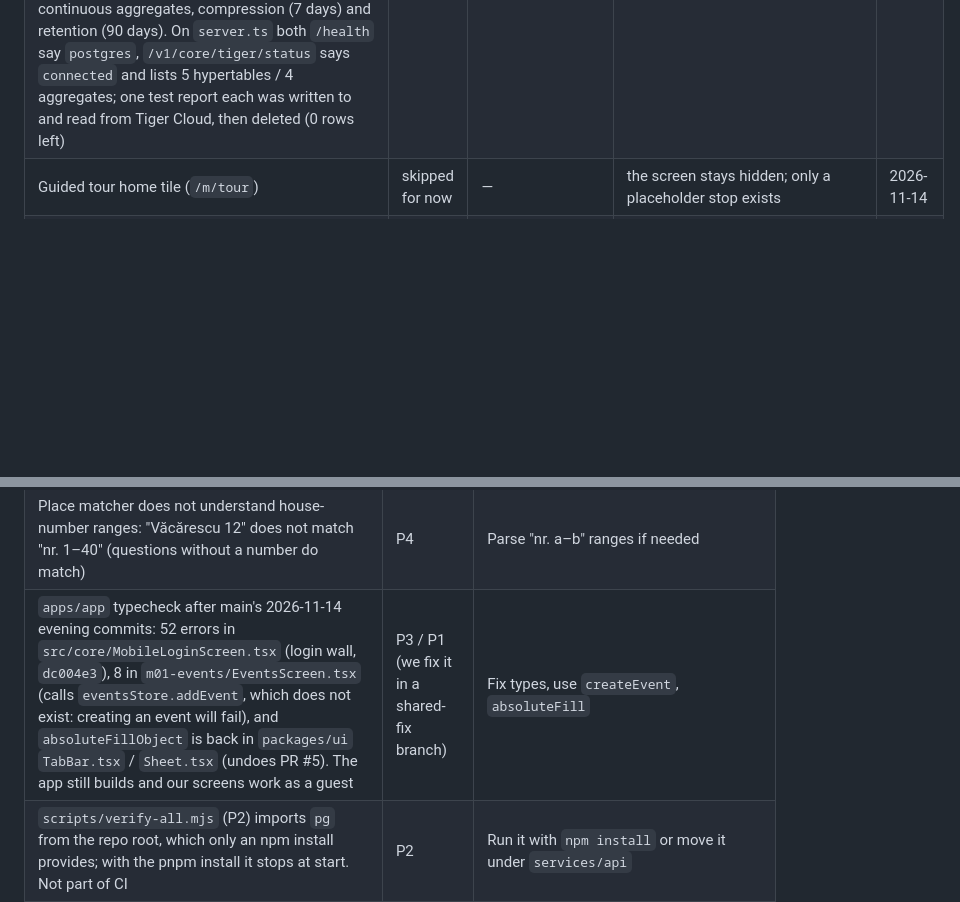
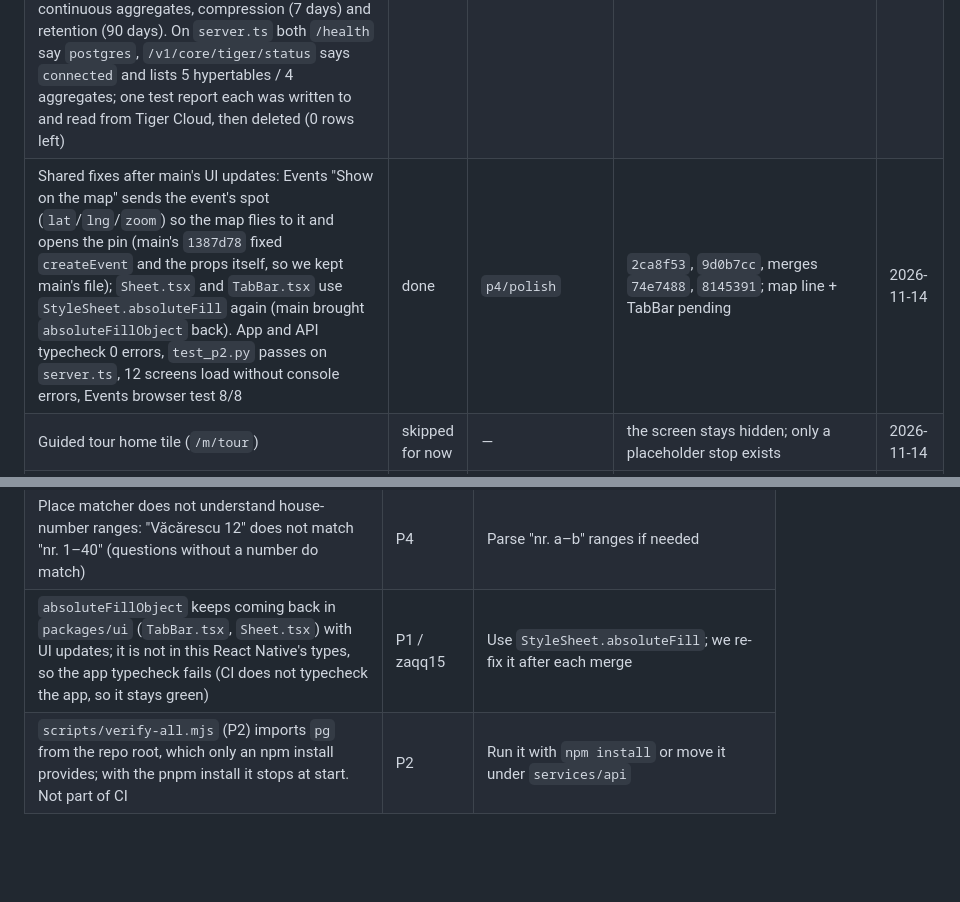
Before and after one commit to bisquitew/unihackers, a Markdown page: docs/p4-progress.md, 2 parts joined by grey strips. GitHub-like rendering; blank space fills up the shorter version.

Commit message:
docs(p4): record polish fixes after main's UI updates :3

```diff
--- a/docs/p4-progress.md
+++ b/docs/p4-progress.md
@@ -40,6 +40,7 @@ Commit ids are from main's rewritten history (commit-message cleanup on 2026-11-
 | m12-dashboard: dashboard analytics for officials | taken over by P2 | — | P2 implemented it in `0e3a331` (`services/api/src/modules/m12-dashboard/`); no longer a P4 task | 2026-11-14 |
 | Tiger Data / M12 check (read-only): our `.env` has no `DATABASE_URL` (only P2 has the Tiger Cloud credentials; no deployed server address in the repo), so the API runs in memory and `/v1/core/tiger/status` returns `status: "mock"` with simulated tables and numbers. `scripts/migrate.sh` and `scripts/migrate_tiger.py` only apply core, m04, m05 and parkie: the m03/m06 hypertable migrations are not in the list, so they were never run by those scripts. M12 (`/v1/m/dashboard/overview`, P2's code, P4 owner in the app manifest) shows real in-memory parking/outage/detour counts, but its Tiger block is hard-coded (`compression_ratio: "94.8%"`, `continuous_aggregates_active: 2`), PM2.5/noise fall back to fixed 19.8 / 58.4 without a database, the heatmap's environment values are fixed, and m03/m06 data is not shown | done (check) | `p4/polish` | pending | 2026-11-14 |
 | Tiger Cloud live: `DATABASE_URL` from P2 added to our local `.env` (TimescaleDB 2.32.0; P2's 3 hypertables with 51,600 parking events and 5,208 city metrics, 2 continuous aggregates). Ran `db/modules/m03-safety/migrations/0001_init_safety.sql` and `db/modules/m06-smell/migrations/0001_init_smell.sql` (24 statements, all OK): `m03_safety.reports` and `m06_smell.reports` are hypertables with hourly continuous aggregates, compression (7 days) and retention (90 days). On `server.ts` both `/health` say `postgres`, `/v1/core/tiger/status` says `connected` and lists 5 hypertables / 4 aggregates; one test report each was written to and read from Tiger Cloud, then deleted (0 rows left) | done | — (database only, no code change) | — | 2026-11-14 |
+| Shared fixes after main's UI updates: Events "Show on the map" sends the event's spot (`lat`/`lng`/`zoom`) so the map flies to it and opens the pin (main's `1387d78` fixed `createEvent` and the props itself, so we kept main's file); `Sheet.tsx` and `TabBar.tsx` use `StyleSheet.absoluteFill` again (main brought `absoluteFillObject` back). App and API typecheck 0 errors, `test_p2.py` passes on `server.ts`, 12 screens load without console errors, Events browser test 8/8 | done | `p4/polish` | `2ca8f53`, `9d0b7cc`, merges `74e7488`, `8145391`; map line + TabBar pending | 2026-11-14 |
 | Guided tour home tile (`/m/tour`) | skipped for now | — | the screen stays hidden; only a placeholder stop exists | 2026-11-14 |
 | Pitch evidence: Living Labs numbers, changelog, demo script | to do | — | from `/v1/m/feedback/summary` and `docs/living-labs/living-labs-log.md` | — |
 
@@ -108,7 +109,7 @@ Any other module with remote pins can do the same: cache, then call `notifyMapLa
 | P2's Utilities screen reads outages from `http://localhost:8000` (hard-coded) while P4 screens use `EXPO_PUBLIC_API_URL` (default 3001); the notice scanner uses 8000 so its alerts appear there. For the demo set `EXPO_PUBLIC_API_URL=http://localhost:8000` so everything uses one server | P2 / P4 | Use one API URL setting in every screen |
 | Notice scanner and voice are web-only (phone needs `expo-image-picker` / `expo-audio`) | P4 | Add when testing on a device |
 | Place matcher does not understand house-number ranges: "Văcărescu 12" does not match "nr. 1–40" (questions without a number do match) | P4 | Parse "nr. a–b" ranges if needed |
-| `apps/app` typecheck after main's 2026-11-14 evening commits: 52 errors in `src/core/MobileLoginScreen.tsx` (login wall, `dc004e3`), 8 in `m01-events/EventsScreen.tsx` (calls `eventsStore.addEvent`, which does not exist: creating an event will fail), and `absoluteFillObject` is back in `packages/ui` `TabBar.tsx` / `Sheet.tsx` (undoes PR #5). The app still builds and our screens work as a guest | P3 / P1 (we fix it in a shared-fix branch) | Fix types, use `createEvent`, `absoluteFill` |
+| `absoluteFillObject` keeps coming back in `packages/ui` (`TabBar.tsx`, `Sheet.tsx`) with UI updates; it is not in this React Native's types, so the app typecheck fails (CI does not typecheck the app, so it stays green) | P1 / zaqq15 | Use `StyleSheet.absoluteFill`; we re-fix it after each merge |
 | `scripts/verify-all.mjs` (P2) imports `pg` from the repo root, which only an npm install provides; with the pnpm install it stops at start. Not part of CI | P2 | Run it with `npm install` or move it under `services/api` |
 | Seed Colterm outage restore time (13 Nov 22:00) is in the past | P2 | Refresh seed dates |
 | Voice is web-only: on the phone the mic and speaker buttons are hidden (playing a POST response and recording need `expo-audio` + `expo-file-system`, not installed) | P4 | Add `expo-audio` and a GET/file-based playback path when we test on a device |
```
